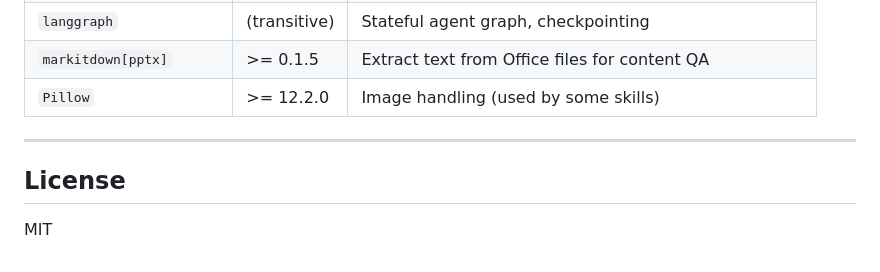
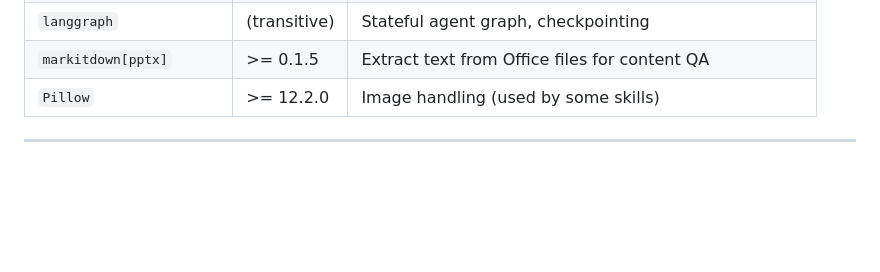
Before and after one commit to Alekh-sinha/Hands-on-DeepAgents, a Markdown page: README.md, the part around the change. Rendered like a GitHub page; blank space fills up the shorter version.

```diff
--- a/README.md
+++ b/README.md
@@ -181,7 +181,3 @@ Multiple skill folders can be uploaded at once — the agent discovers all `SKIL
 | `Pillow` | >= 12.2.0 | Image handling (used by some skills) |
 
 ---
-
-## License
-
-MIT
```
